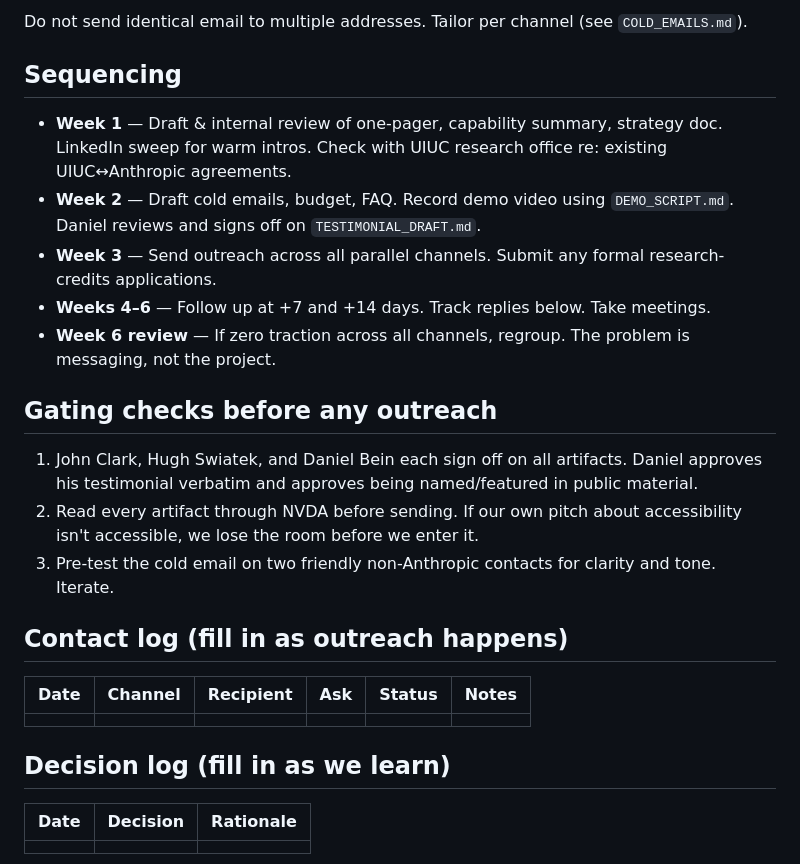
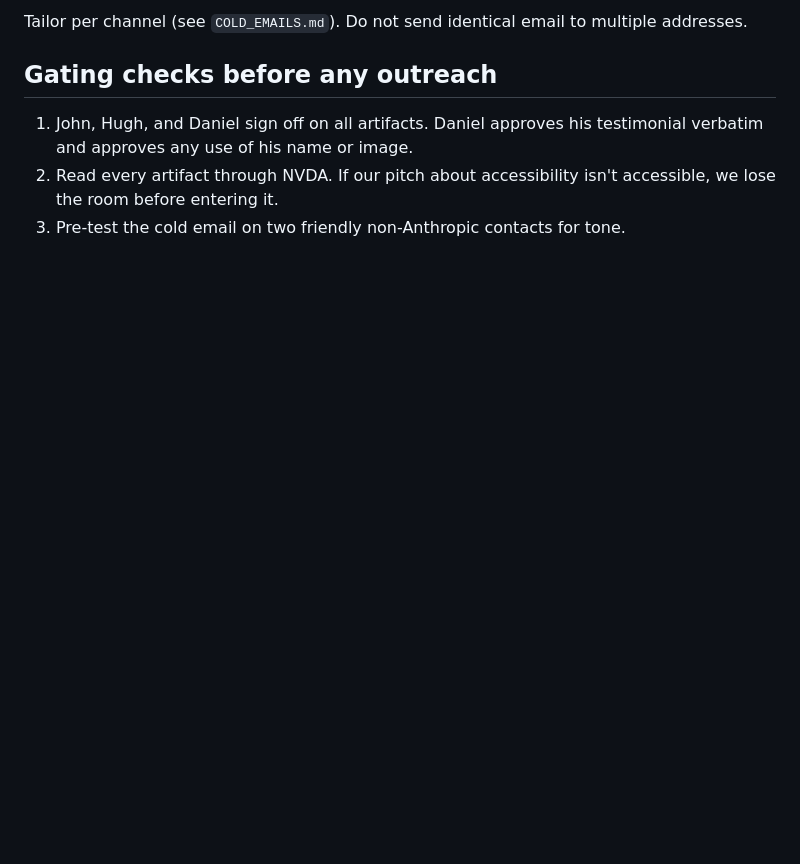
Before and after one commit to johnnysclark/Radical-Accessibility-Toolkit, a Markdown page: docs/pitch/STRATEGY.md, the part around one of its changes. Rendered like a GitHub page; blank space fills up the shorter version.

```diff
--- a/docs/pitch/STRATEGY.md
+++ b/docs/pitch/STRATEGY.md
@@ -32,28 +45,8 @@ Each ask de-risks the next. We do not lead with the largest number.
 
-Do not send identical email to multiple addresses. Tailor per channel (see `COLD_EMAILS.md`).
-
-## Sequencing
-
-- **Week 1** — Draft & internal review of one-pager, capability summary, strategy doc. LinkedIn sweep for warm intros. Check with UIUC research office re: existing UIUC↔Anthropic agreements.
-- **Week 2** — Draft cold emails, budget, FAQ. Record demo video using `DEMO_SCRIPT.md`. Daniel reviews and signs off on `TESTIMONIAL_DRAFT.md`.
-- **Week 3** — Send outreach across all parallel channels. Submit any formal research-credits applications.
-- **Weeks 4–6** — Follow up at +7 and +14 days. Track replies below. Take meetings.
-- **Week 6 review** — If zero traction across all channels, regroup. The problem is messaging, not the project.
+Tailor per channel (see `COLD_EMAILS.md`). Do not send identical email to multiple addresses.
 
 ## Gating checks before any outreach
 
-1. John Clark, Hugh Swiatek, and Daniel Bein each sign off on all artifacts. Daniel approves his testimonial verbatim and approves being named/featured in public material.
-2. Read every artifact through NVDA before sending. If our own pitch about accessibility isn't accessible, we lose the room before we enter it.
-3. Pre-test the cold email on two friendly non-Anthropic contacts for clarity and tone. Iterate.
-
-## Contact log (fill in as outreach happens)
-
-| Date | Channel | Recipient | Ask | Status | Notes |
-|---|---|---|---|---|---|
-| | | | | | |
-
-## Decision log (fill in as we learn)
-
-| Date | Decision | Rationale |
-|---|---|---|
-| | | |
+1. John, Hugh, and Daniel sign off on all artifacts. Daniel approves his testimonial verbatim and approves any use of his name or image.
+2. Read every artifact through NVDA. If our pitch about accessibility isn't accessible, we lose the room before entering it.
+3. Pre-test the cold email on two friendly non-Anthropic contacts for tone.
```
Also changed, not shown: other parts of docs/pitch/STRATEGY.md (+33 -20 lines).
